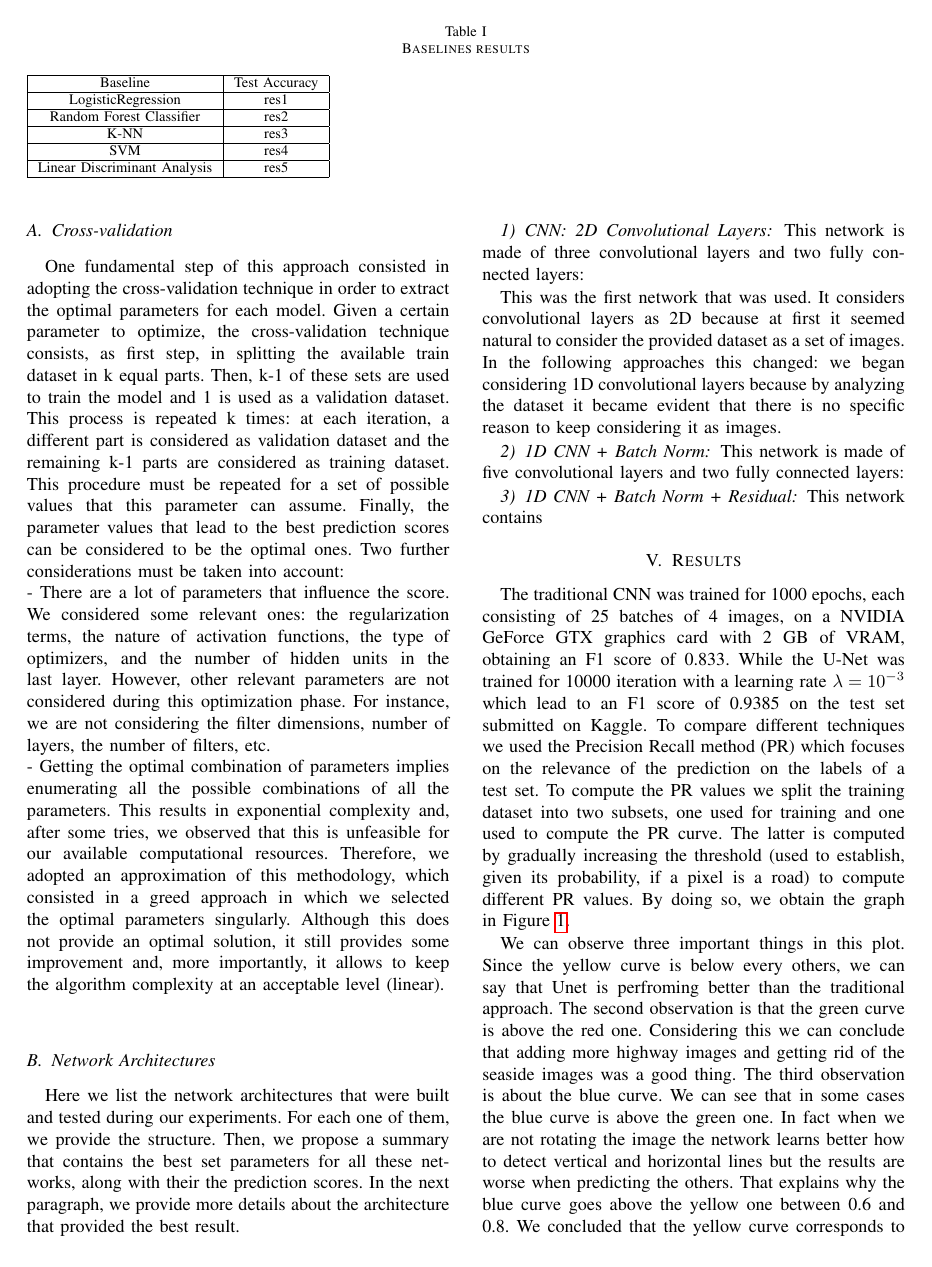
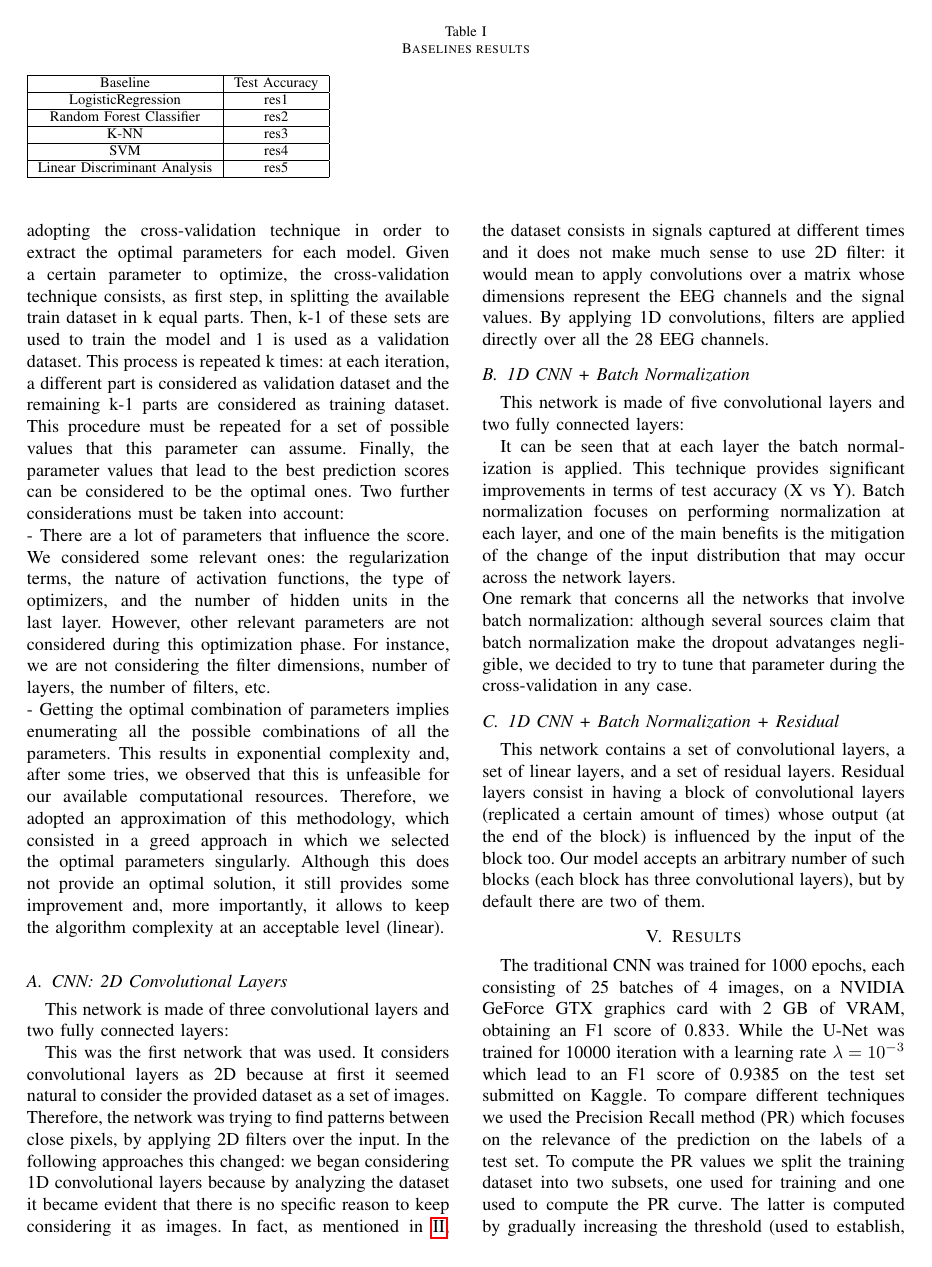
Before and after one commit to NiccoloSacchi/predict-finger-movement, a LaTeX paper (report/Project1.tex): page 2 of 3. Compiled offline with pdfLaTeX.

Commit message:
describing networks

```diff
--- a/report/Project1.tex
+++ b/report/Project1.tex
@@ -82,8 +82,8 @@ The above table clearly shows that none among the well-known classifiers is real
 \label{sec:deep}
 We designed different models, starting from a Fully Connected Neural Network and then moving to Convolutional and Fully Concolutional Neural Networks.\\
 %The increasing complexity of these models allowed us to get better perfomances on the test set, at the price of more time and resources needed.\\
-Our methodology was based, at first, on building models that were inspired to the main concepts that were introduced during the lectures. Then, we focused on modifying these models with the goal of getting better results.
-\subsection{Cross-validation}
+Our methodology was based, at first, on building models that were inspired to the main concepts that were introduced during the lectures. Then, we focused on modifying these models with the goal of getting better results.\\
+%\subsection{Cross-validation}
 One fundamental step of this approach consisted in adopting the cross-validation technique in order to extract the optimal parameters for each model. Given a certain parameter to optimize, the cross-validation technique consists, as first step, in splitting the available train dataset in k equal parts. Then, k-1 of these sets are used to train the model and 1 is used as a validation dataset. This process is repeated k times: at each iteration, a different part is considered as validation dataset and the remaining k-1 parts are considered as training dataset. This procedure must be repeated for a set of possible values that this parameter can assume. Finally, the parameter values that lead to the best prediction scores can be considered to be the optimal ones.
 Two further considerations must be taken into account:\\
 - There are a lot of parameters that influence the score. We considered some relevant ones: the regularization terms, the nature of activation functions, the type of optimizers, and the number of hidden units in the last layer. However, other relevant parameters are not considered during this optimization phase. For instance, we are not considering the filter dimensions, number of layers, the number of filters, etc. \\
@@ -91,16 +91,20 @@ Two further considerations must be taken into account:\\
 
 % cross-validation would work better if the dataset was bigger
 % hidden units in the last layer, optimizers (ADAM, adagrad, ..), activation functions, regularization terms
-\subsection{Network Architectures}
-Here we list the network architectures that were built and tested during our experiments. For each one of them, we provide the structure. Then, we propose a summary that contains the best set parameters for all these networks, along with their the prediction scores. In the next paragraph, we provide more details about the architecture that provided the best result. % try to give some motivation?
-\subsubsection{CNN: 2D Convolutional Layers}
+%\subsection{Network Architectures}
+%Here we list the network architectures that were built and tested during our experiments. For each one of them, we provide the structure. Then, we propose a summary that contains the best set parameters for all these networks, along with their the prediction scores. In the next paragraph, we provide more details about the architecture that provided the best result. % try to give some motivation?
+\subsection{CNN: 2D Convolutional Layers}
 This network is made of three convolutional layers and two fully connected layers:
 
-This was the first network that was used. It considers convolutional layers as 2D because at first it seemed natural to consider the provided dataset as a set of images. In the following approaches this changed: we began considering 1D convolutional layers because by analyzing the dataset it became evident that there is no specific reason to keep considering it as images.
-\subsubsection{1D CNN + Batch Norm}
+This was the first network that was used. It considers convolutional layers as 2D because at first it seemed natural to consider the provided dataset as a set of images. Therefore, the network was trying to find patterns between close pixels, by applying 2D filters over the input. In the following approaches this changed: we began considering 1D convolutional layers because by analyzing the dataset it became evident that there is no specific reason to keep considering it as images. In fact, as mentioned in \ref{sec:data-analysis}, the dataset consists in signals captured at different times and it does not make much sense to use 2D filter: it would mean to apply convolutions over a matrix whose dimensions represent the EEG channels and the signal values. By applying 1D convolutions, filters are applied directly over all the 28 EEG channels.
+\subsection{1D CNN + Batch Normalization}
 This network is made of five convolutional layers and two fully connected layers:
-\subsubsection{1D CNN + Batch Norm + Residual}
-This network contains
+
+It can be seen that at each layer the batch normalization is applied. This technique provides significant improvements in terms of test accuracy (X vs Y). Batch normalization focuses on performing normalization at each layer, and one of the main benefits is the mitigation of the change of the input distribution that may occur across the network layers. \\% in order to mitigate the "Internal Covariate Shift" problem. The internal covariate shift relates to the change of the input distribution
+One remark that concerns all the networks that involve batch normalization: although several sources claim that batch normalization make the dropout advatanges negligible, we decided to try to tune that parameter during the cross-validation in any case.
+\subsection{1D CNN + Batch Normalization + Residual}
+This network contains a set of convolutional layers, a set of linear layers, and a set of residual layers. Residual layers consist in having a block of convolutional layers (replicated a certain amount of times) whose output (at the end of the block) is influenced by the input of the block too. Our model accepts an arbitrary number of such blocks (each block has three convolutional layers), but by default there are two of them.
+
 
 \begin{table*}
 \caption{Network Architectures}
```
Also changed, not shown: report/Project1.pdf.
